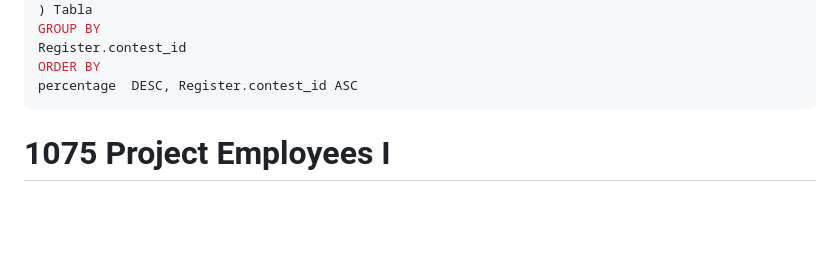
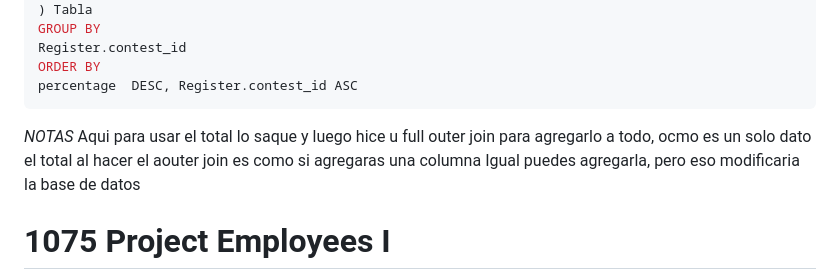
Before and after one commit to TimesNR/Projects, a Markdown page: SQL_leetcode_practice/BasicAggregateFunctions/README.md, the part around the change. GitHub-like rendering; blank space fills up the shorter version.

````diff
--- a/SQL_leetcode_practice/BasicAggregateFunctions/README.md
+++ b/SQL_leetcode_practice/BasicAggregateFunctions/README.md
@@ -82,7 +82,9 @@ Register.contest_id
 ORDER BY
 percentage  DESC, Register.contest_id ASC
 ```
-
+*NOTAS*
+Aqui para usar el total lo saque y luego hice u full outer join para agregarlo a todo, ocmo es un solo dato el total al hacer el aouter join es como si agregaras una columna
+Igual puedes agregarla, pero eso modificaria la base de datos
 # 1075 Project Employees I
 +-------------+---------+
 | Column Name | Type    |
````
